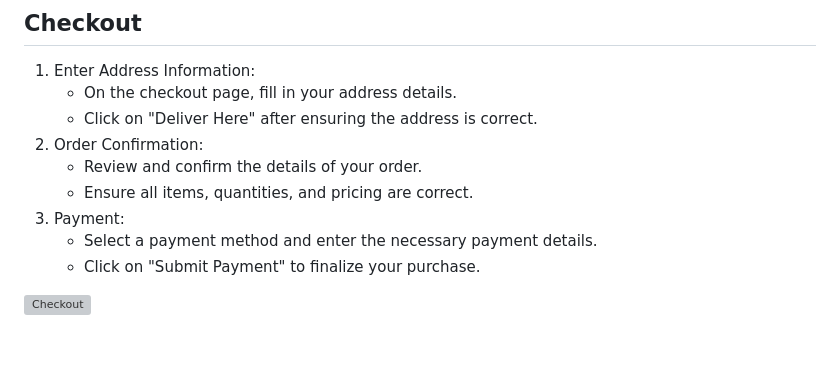
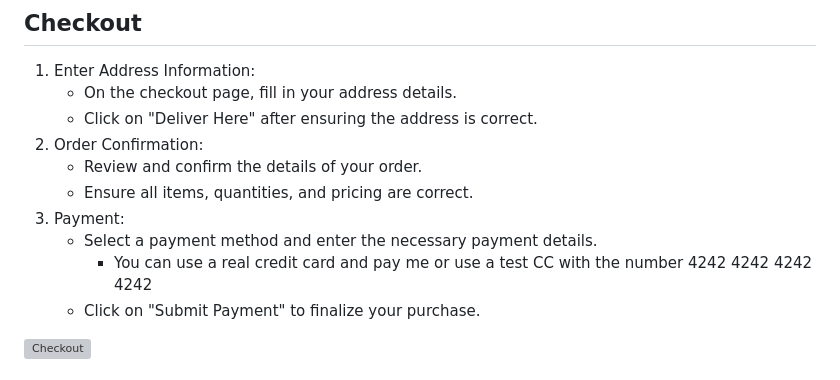
Before and after one commit to Saechaoc/O-Reilly-2.0, a Markdown page: README.md, the part around the change. GitHub-like rendering; blank space fills up the shorter version; grey boxes are pictures that could not be loaded.

```diff
--- a/README.md
+++ b/README.md
@@ -59,6 +59,7 @@ This project is using an N-tier architecture, which divides the application into
     * Ensure all items, quantities, and pricing are correct.
 3. Payment:
     * Select a payment method and enter the necessary payment details.
+        * You can use a real credit card and pay me or use a test CC with the number 4242 4242 4242 4242
     * Click on "Submit Payment" to finalize your purchase.
 
 ![Checkout](https://github.com/Saechaoc/O-Reilly-2.0/assets/23547811/a01b1fd8-e8c0-4af0-8e86-78dfbf3600ae)
```
